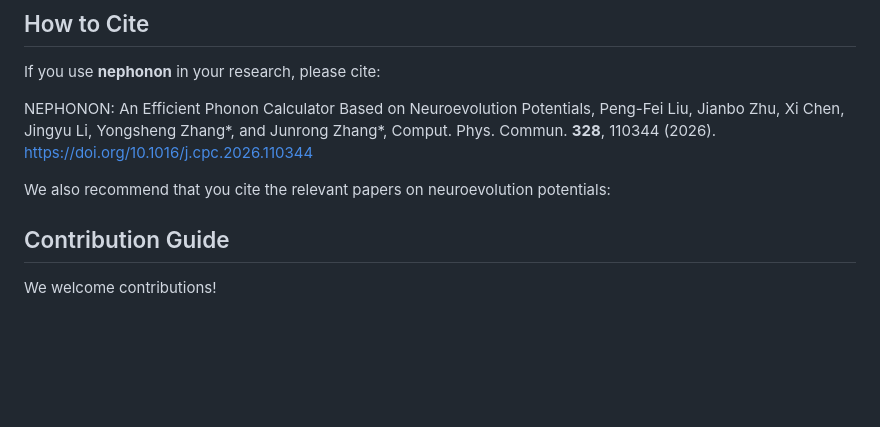
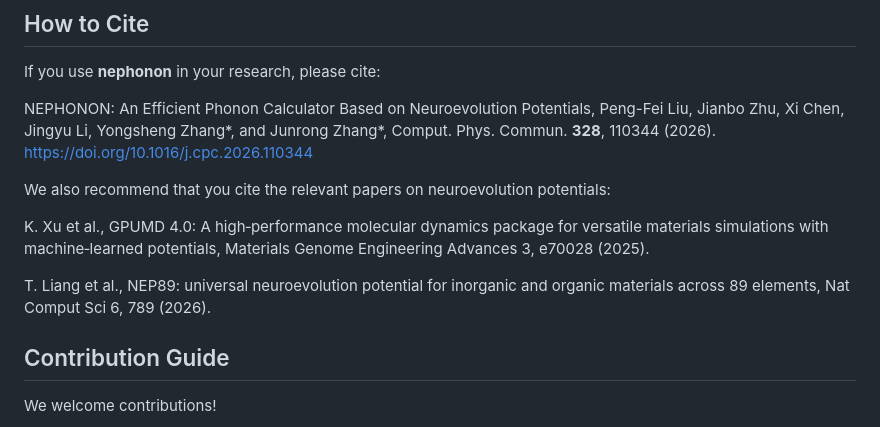
Before and after one commit to ICNSMS/nephonon, a Markdown page: README.md, the part around the change. Rendered like a GitHub page; blank space fills up the shorter version.

```diff
--- a/README.md
+++ b/README.md
@@ -203,6 +203,9 @@ NEPHONON: An Efficient Phonon Calculator Based on Neuroevolution Potentials, Pen
 
 We also recommend that you cite the relevant papers on neuroevolution potentials:
 
+K. Xu et al., GPUMD 4.0: A high‐performance molecular dynamics package for versatile materials simulations with machine‐learned potentials, Materials Genome Engineering Advances 3, e70028 (2025).
+
+T. Liang et al., NEP89: universal neuroevolution potential for inorganic and organic materials across 89 elements, Nat Comput Sci 6, 789 (2026).
 
 ## Contribution Guide
 
```
